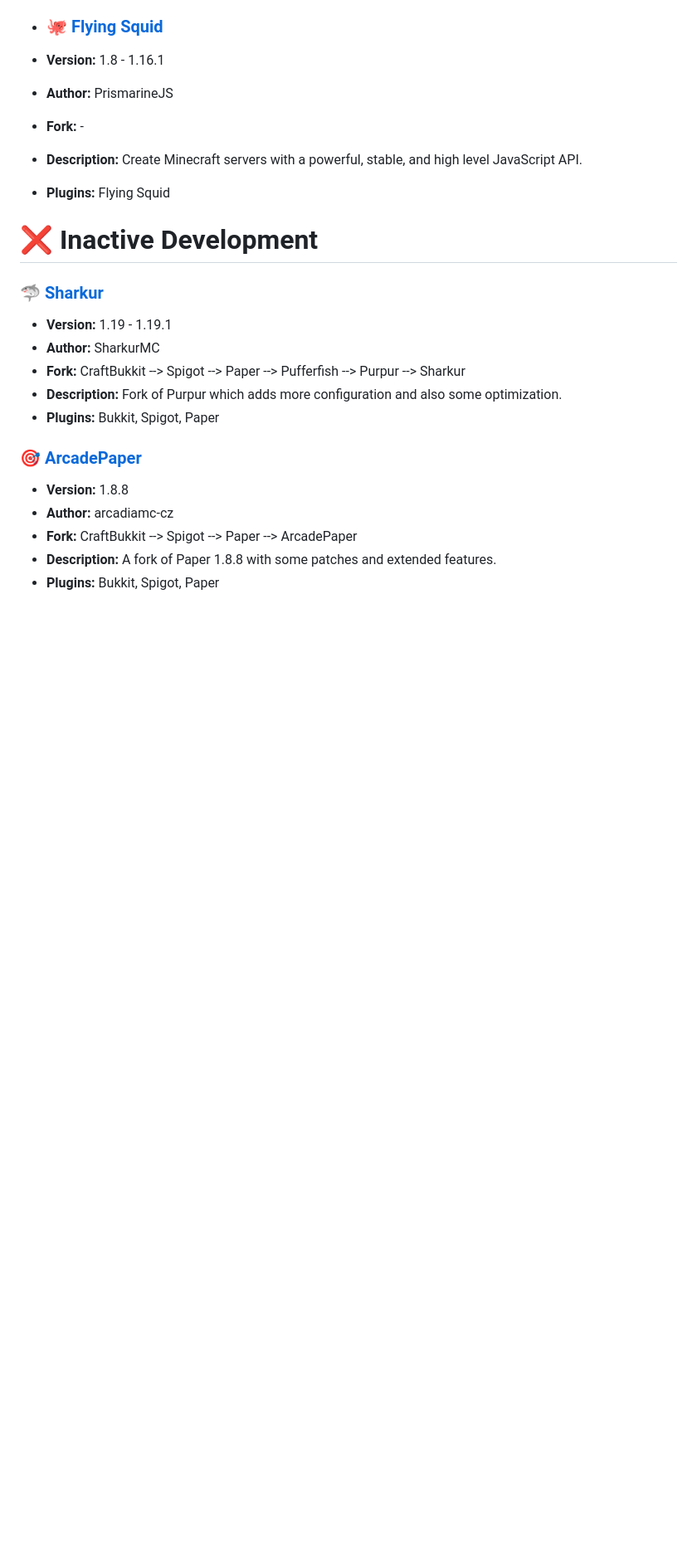
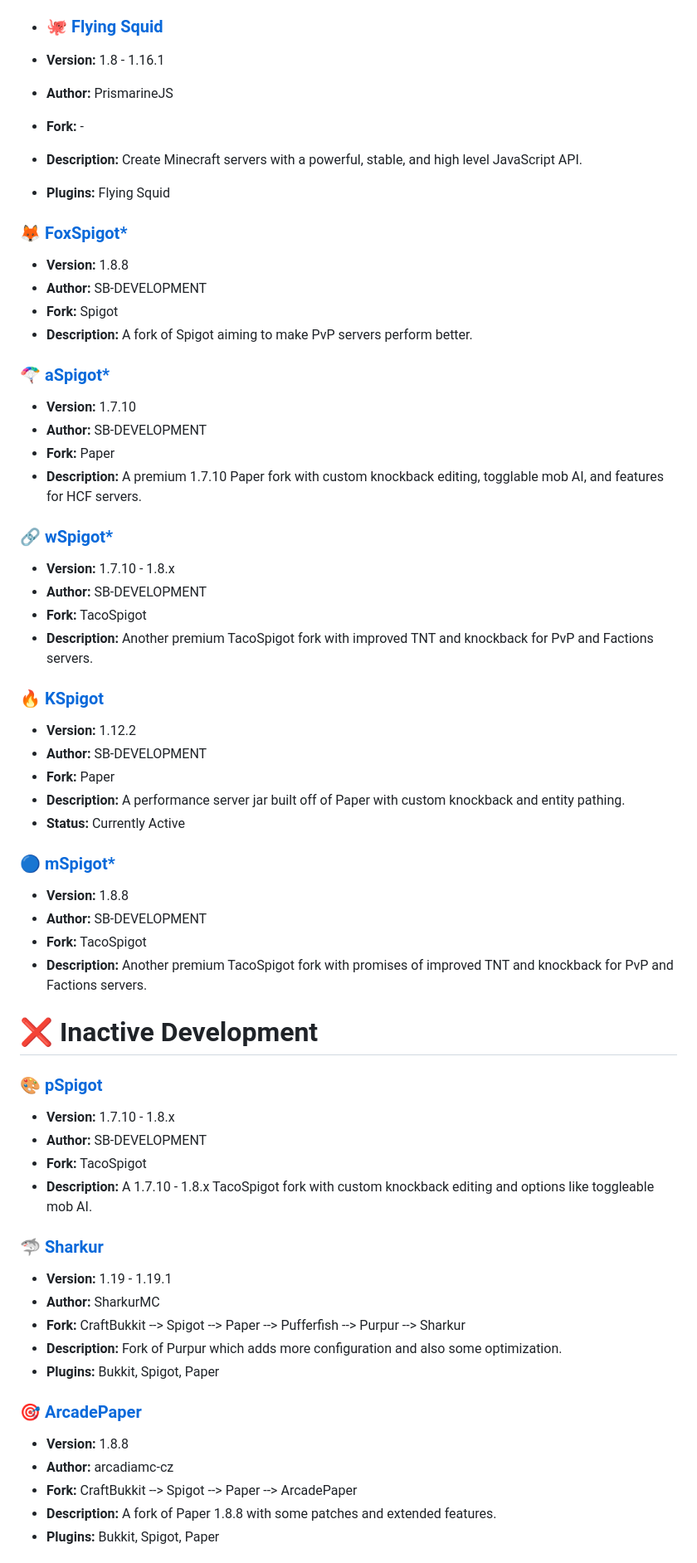
Before and after one commit to LeStegii/server-software, a Markdown page: java/PLUGINS.md, the part around one of its changes. Shown at 83% size. Rendered like a GitHub page; blank space fills up the shorter version.

Commit message:
Add All Premium Plugin jars from SB-Development

```diff
--- a/java/PLUGINS.md
+++ b/java/PLUGINS.md
@@ -143,7 +143,47 @@ This list contains Minecraft Java plugins server softwares.
 - **Description:** Create Minecraft servers with a powerful, stable, and high level JavaScript API.
 - **Plugins:** Flying Squid
 
+### [🦊 FoxSpigot*](https://scalebound.club/)
+- **Version:** 1.8.8
+- **Author:** SB-DEVELOPMENT
+- **Fork:** Spigot
+- **Description:** A fork of Spigot aiming to make PvP servers perform better.
+
+### [🪂 aSpigot*](https://scalebound.club/)
+- **Version:** 1.7.10
+- **Author:** SB-DEVELOPMENT
+- **Fork:** Paper
+- **Description:** A premium 1.7.10 Paper fork with custom knockback editing, togglable mob AI, and features for HCF servers.
+
+### [🔗 wSpigot*](https://scalebound.club/)
+- **Version:** 1.7.10 - 1.8.x
+- **Author:** SB-DEVELOPMENT
+- **Fork:** TacoSpigot
+- **Description:** Another premium TacoSpigot fork with improved TNT and knockback for PvP and Factions servers.
+
+### [🔥 KSpigot](https://scalebound.club/)
+- **Version:** 1.12.2
+- **Author:** SB-DEVELOPMENT
+- **Fork:** Paper
+- **Description:** A performance server jar built off of Paper with custom knockback and entity pathing.
+- **Status:** Currently Active
+
+### [🔵 mSpigot*](https://scalebound.club/)
+- **Version:** 1.8.8
+- **Author:** SB-DEVELOPMENT
+- **Fork:** TacoSpigot
+- **Description:** Another premium TacoSpigot fork with promises of improved TNT and knockback for PvP and Factions servers.
+
+
+
 # ❌ Inactive Development
+
+### [🎨 pSpigot](https://scalebound.club/)
+- **Version:** 1.7.10 - 1.8.x
+- **Author:** SB-DEVELOPMENT
+- **Fork:** TacoSpigot
+- **Description:** A 1.7.10 - 1.8.x TacoSpigot fork with custom knockback editing and options like toggleable mob AI.
+
 ### [🦈 Sharkur](https://github.com/SharkurMC/Sharkur)
 - **Version:** 1.19 - 1.19.1
 - **Author:** SharkurMC
```
Also changed, not shown: other parts of java/PLUGINS.md (+6 -0 lines).
